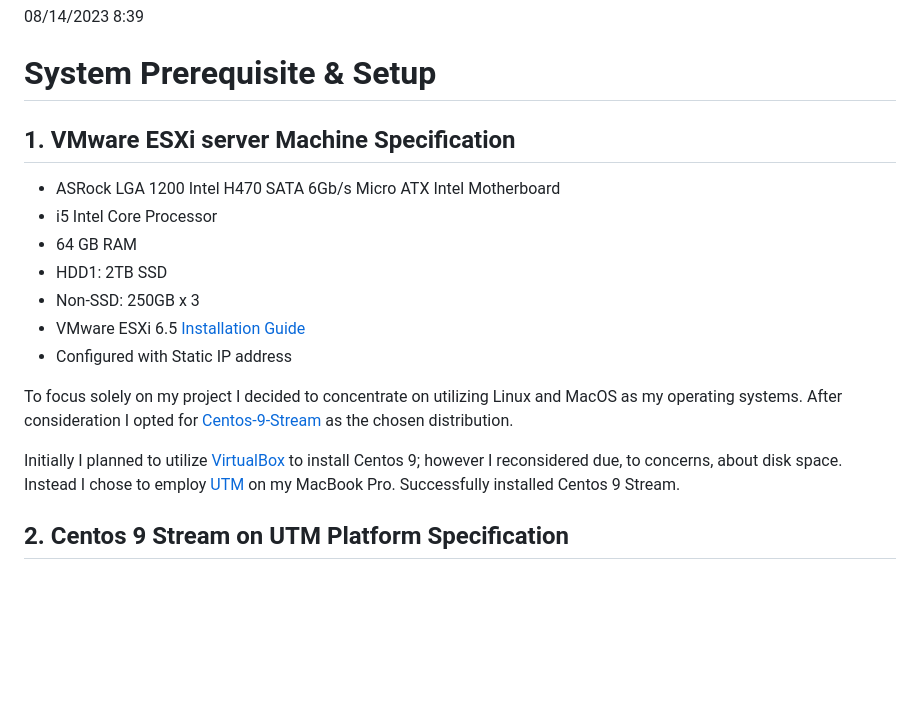
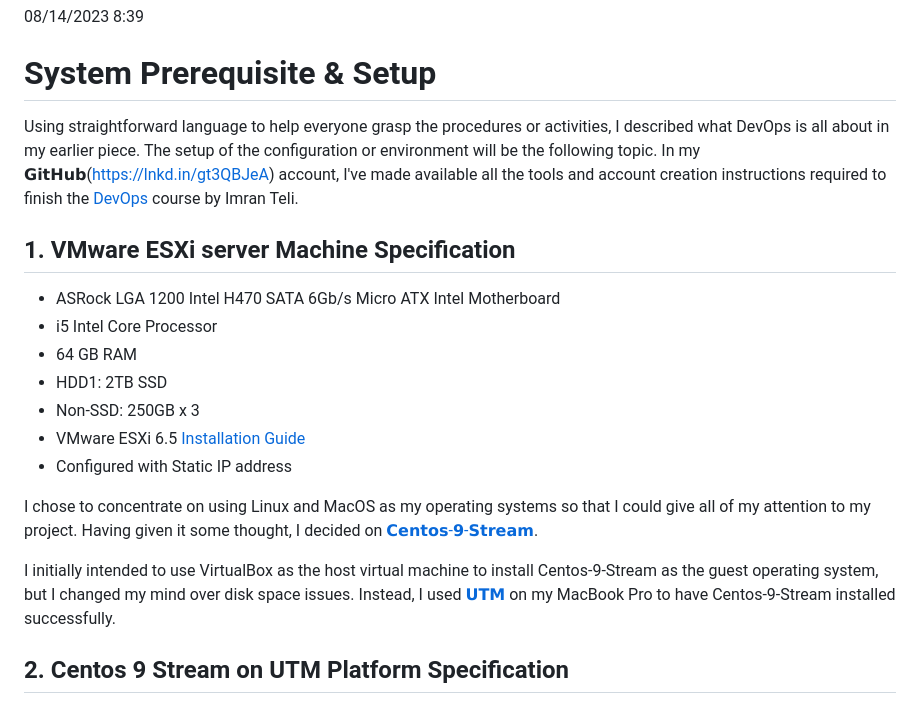
Before and after one commit to dowusubekoe-dev/aws_devops, a Markdown page: README.md, the part around the change. Rendered like a GitHub page; blank space fills up the shorter version.

Commit message:
published on linkedin

```diff
--- a/README.md
+++ b/README.md
@@ -26,6 +26,9 @@ DevOps is like a set of teamwork strategies, tools, and processes that help diff
 08/14/2023 8:39
 
 # System Prerequisite & Setup
+Using straightforward language to help everyone grasp the procedures or activities, I described what DevOps is all about in my earlier piece.
+The setup of the configuration or environment will be the following topic. In my 𝗚𝗶𝘁𝗛𝘂𝗯(https://lnkd.in/gt3QBJeA) account, I've made available all the tools and account creation instructions required to finish the [DevOps]() course by Imran Teli.
+
 ## 1. VMware ESXi server Machine Specification
 - ASRock LGA 1200 Intel H470 SATA 6Gb/s Micro ATX Intel Motherboard
 - i5 Intel Core Processor
@@ -35,9 +38,9 @@ DevOps is like a set of teamwork strategies, tools, and processes that help diff
 - VMware ESXi 6.5 [Installation Guide](https://vcdx133.com/2017/03/06/vsphere-6-5-basics-part-1-esxi-install/)
 - Configured with Static IP address
 
-To focus solely on my project I decided to concentrate on utilizing Linux and MacOS as my operating systems. After consideration I opted for [Centos-9-Stream](https://mirrors.centos.org/mirrorlist?path=/9-stream/BaseOS/x86_64/iso/CentOS-Stream-9-latest-x86_64-dvd1.iso&redirect=1&protocol=https) as the chosen distribution.
+I chose to concentrate on using Linux and MacOS as my operating systems so that I could give all of my attention to my project. Having given it some thought, I decided on [𝗖𝗲𝗻𝘁𝗼𝘀-𝟵-𝗦𝘁𝗿𝗲𝗮𝗺](https://mirrors.centos.org/mirrorlist?path=/9-stream/BaseOS/x86_64/iso/CentOS-Stream-9-latest-x86_64-dvd1.iso&redirect=1&protocol=https).
 
-Initially I planned to utilize [VirtualBox](https://www.virtualbox.org/wiki/Downloads) to install Centos 9; however I reconsidered due, to concerns, about disk space. Instead I chose to employ [UTM](https://mac.getutm.app) on my MacBook Pro. Successfully installed Centos 9 Stream.
+I initially intended to use VirtualBox as the host virtual machine to install Centos-9-Stream as the guest operating system, but I changed my mind over disk space issues. Instead, I used [𝗨𝗧𝗠](https://mac.getutm.app) on my MacBook Pro to have Centos-9-Stream installed successfully.
 
 ## 2. Centos 9 Stream on UTM Platform Specification
 - Architecture - x86_64
```
